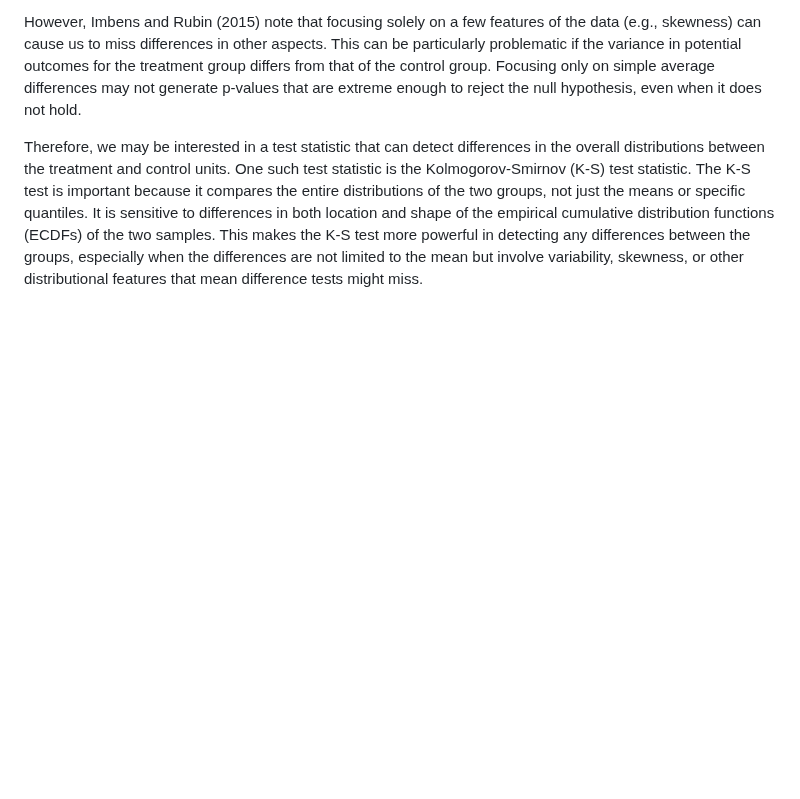
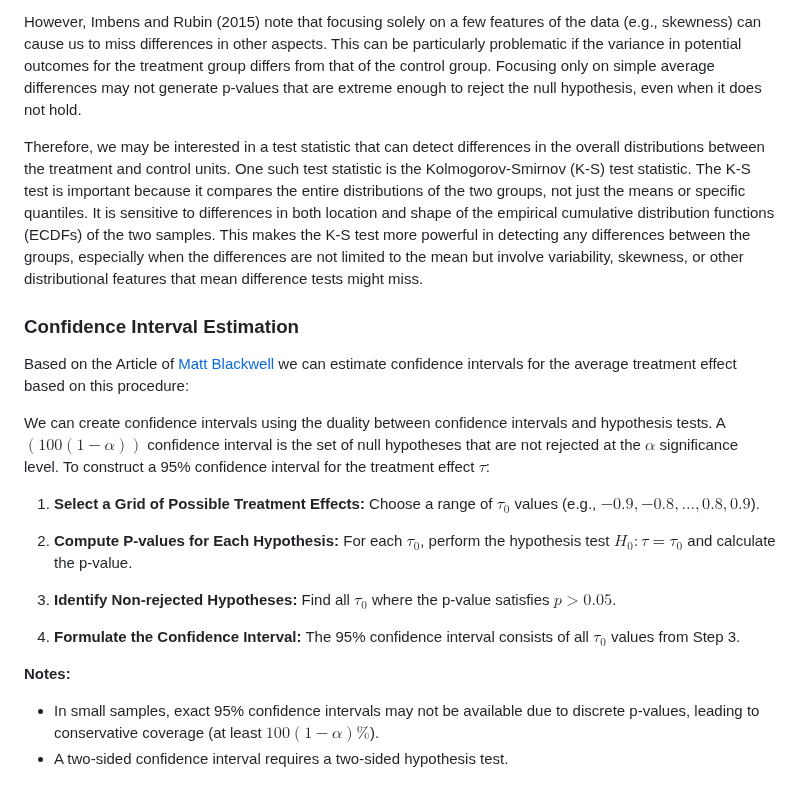
Before and after one commit to pabloazurduy/notes, a Markdown page: causal_inference/the_mixtape_summary_3.md, the part around one of its changes. GitHub-like rendering; blank space fills up the shorter version.

Commit message:
newfeature: added confidence interval doc

```diff
--- a/causal_inference/the_mixtape_summary_3.md
+++ b/causal_inference/the_mixtape_summary_3.md
@@ -137,6 +137,30 @@ However, Imbens and Rubin (2015) note that focusing solely on a few features of
 
 Therefore, we may be interested in a test statistic that can detect differences in the overall distributions between the treatment and control units. One such test statistic is the Kolmogorov-Smirnov (K-S) test statistic. The K-S test is important because it compares the entire distributions of the two groups, not just the means or specific quantiles. It is sensitive to differences in both location and shape of the empirical cumulative distribution functions (ECDFs) of the two samples. This makes the K-S test more powerful in detecting any differences between the groups, especially when the differences are not limited to the mean but involve variability, skewness, or other distributional features that mean difference tests might miss.
 
+### Confidence Interval Estimation
+
+Based on the Article of [Matt Blackwell][4] we can estimate confidence intervals for the average treatment effect based on this procedure:
+
+We can create confidence intervals using the duality between confidence intervals and hypothesis tests. A $(100(1-\alpha))$ confidence interval is the set of null hypotheses that are not rejected at the $\alpha$ significance level. To construct a 95% confidence interval for the treatment effect $\tau$:
+
+1. **Select a Grid of Possible Treatment Effects:**
+    Choose a range of $\tau_0$ values (e.g., $-0.9, -0.8, \dots, 0.8, 0.9$).
+
+2. **Compute P-values for Each Hypothesis:**
+    For each $\tau_0$, perform the hypothesis test $H_0: \tau = \tau_0$ and calculate the p-value.
+
+3. **Identify Non-rejected Hypotheses:**
+    Find all $\tau_0$ where the p-value satisfies $p > 0.05$.
+
+4. **Formulate the Confidence Interval:**
+    The 95% confidence interval consists of all $\tau_0$ values from Step 3.
+
+**Notes:**
+
+- In small samples, exact 95% confidence intervals may not be available due to discrete p-values, leading to conservative coverage (at least $100(1-\alpha)\%$).
+- A two-sided confidence interval requires a two-sided hypothesis test.
+
+
 
 
 [//]:the_mixtape_summary_32.md> (References)
```
Also changed, not shown: other parts of causal_inference/the_mixtape_summary_3.md (+2 -1 lines).
